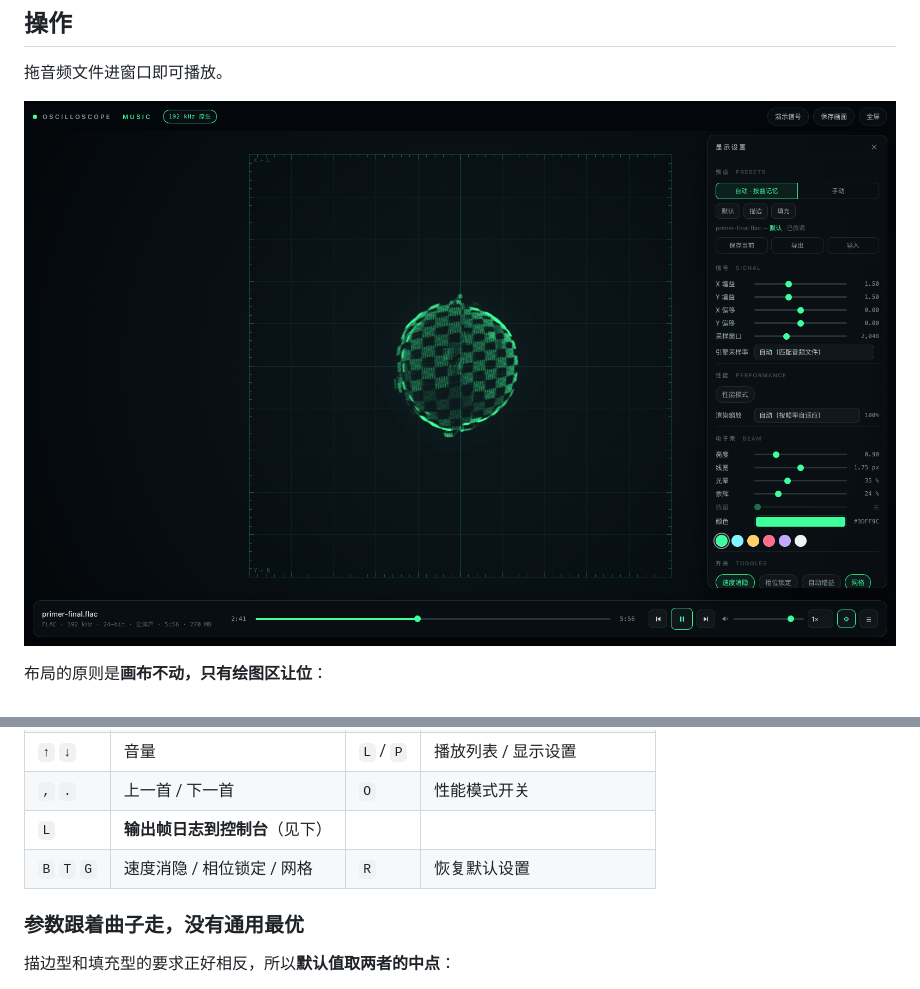
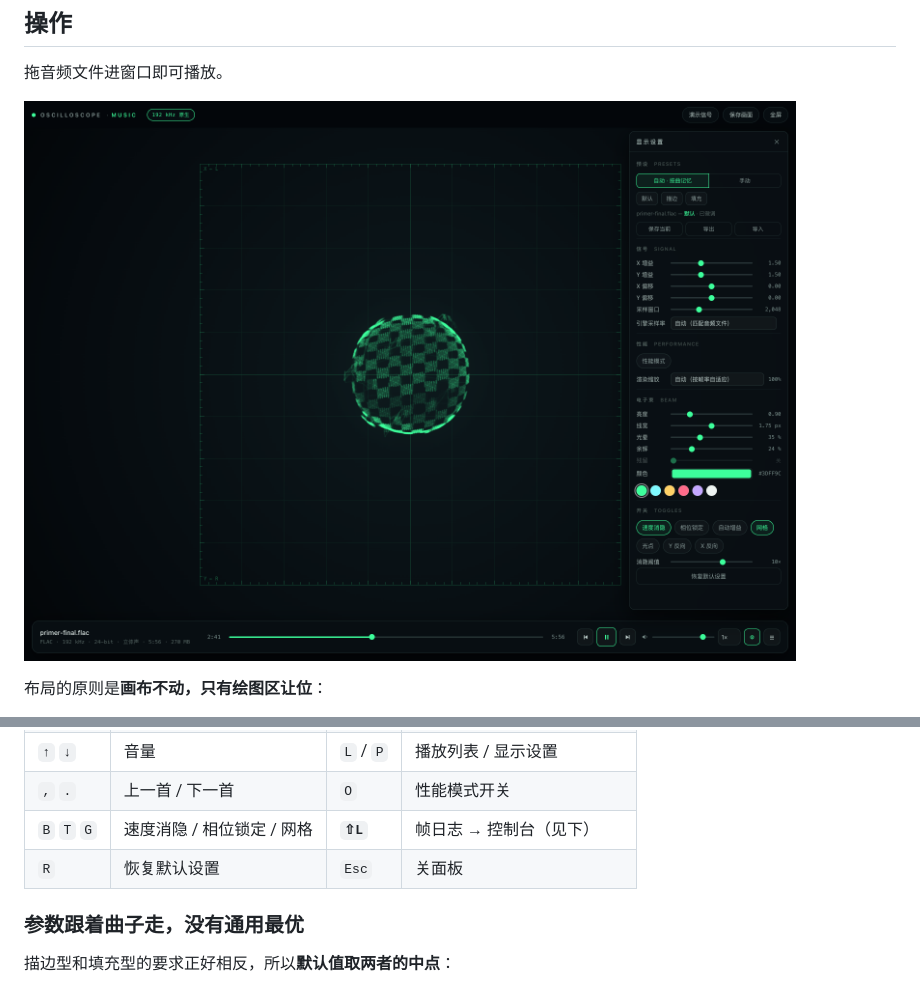
Before and after one commit to CHT-1192/web-oscilloscope-music-player-visualizer, a Markdown page: README.md, 2 parts joined by grey strips. GitHub-like rendering; pictures changed too: docs/ui.png.

```diff
--- a/README.md
+++ b/README.md
@@ -89,8 +89,8 @@ node build-standalone.js   # 改完 public/ 后重新生成单文件版
 | `←` `→` | 后退 / 前进 5 秒 | `F` / `S` | 全屏 / 存 PNG |
 | `↑` `↓` | 音量 | `L` / `P` | 播放列表 / 显示设置 |
 | `,` `.` | 上一首 / 下一首 | `O` | 性能模式开关 |
-| `L` | **输出帧日志到控制台**（见下） | | |
-| `B` `T` `G` | 速度消隐 / 相位锁定 / 网格 | `R` | 恢复默认设置 |
+| `B` `T` `G` | 速度消隐 / 相位锁定 / 网格 | **`⇧L`** | 帧日志 → 控制台（见下） |
+| `R` | 恢复默认设置 | `Esc` | 关面板 |
 
 ### 参数跟着曲子走，没有通用最优
 
```
Also changed, not shown: other parts of README.md (+26 -11 lines), 3 other files.
